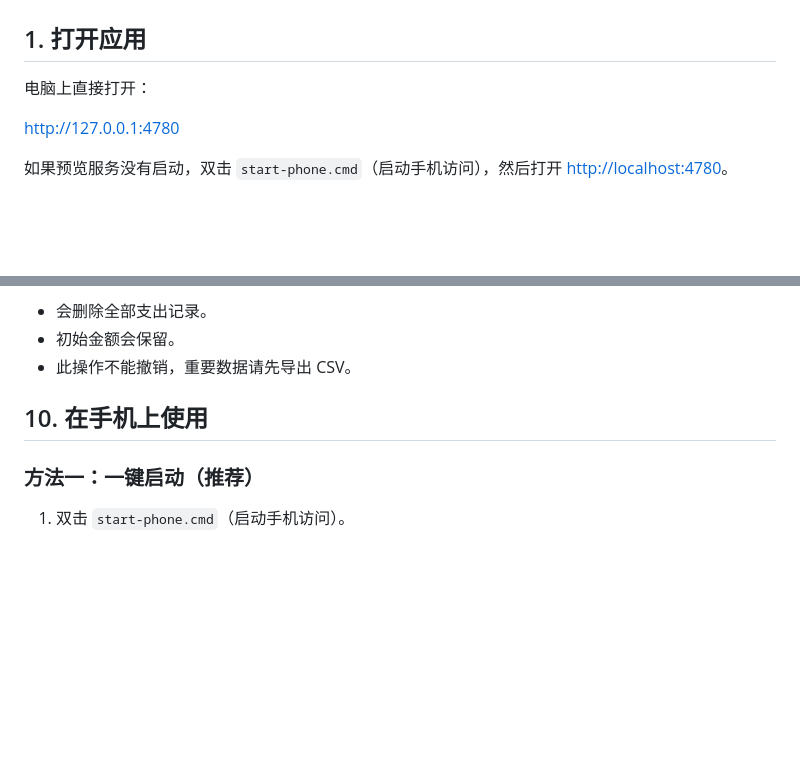
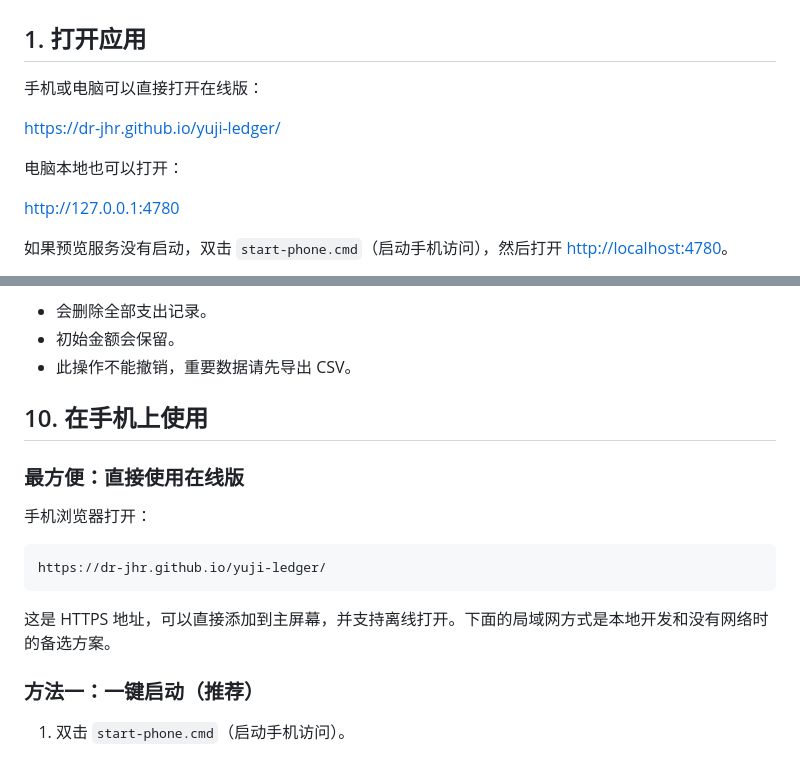
Before and after one commit to Dr-JHR/yuji-ledger, a Markdown page: 使用教程.md, 2 parts joined by grey strips. GitHub-like rendering; blank space fills up the shorter version.

Commit message:
docs: 添加 GitHub Pages 在线地址

````diff
--- a/使用教程.md
+++ b/使用教程.md
@@ -2,7 +2,11 @@
 
 ## 1. 打开应用
 
-电脑上直接打开：
+手机或电脑可以直接打开在线版：
+
+<https://dr-jhr.github.io/yuji-ledger/>
+
+电脑本地也可以打开：
 
 <http://127.0.0.1:4780>
 
@@ -143,6 +147,16 @@
 
 ## 10. 在手机上使用
 
+### 最方便：直接使用在线版
+
+手机浏览器打开：
+
+```text
+https://dr-jhr.github.io/yuji-ledger/
+```
+
+这是 HTTPS 地址，可以直接添加到主屏幕，并支持离线打开。下面的局域网方式是本地开发和没有网络时的备选方案。
+
 ### 方法一：一键启动（推荐）
 
 1. 双击 `start-phone.cmd`（启动手机访问）。
````
Also changed, not shown: README.md (+2 -0 lines).
